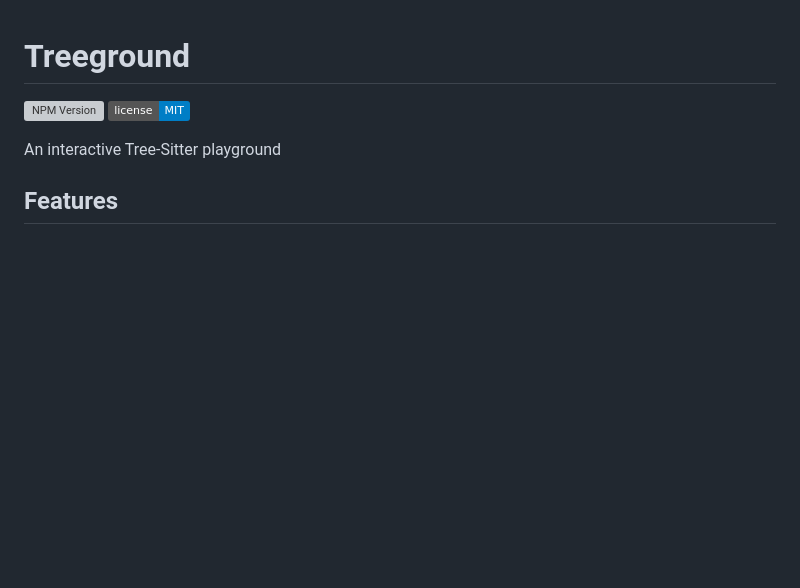
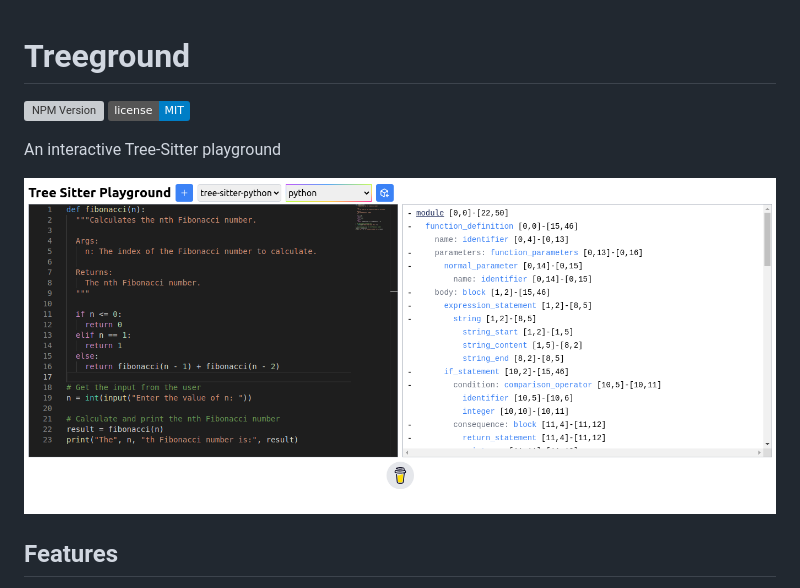
Before and after one commit to picomet/treeground, a Markdown page: README.md, the part around the change. Drawn GitHub-style; pictures changed too: screenshot.png (added); badges without logos; blank space fills up the shorter version; grey boxes are pictures that could not be loaded.

Commit message:
readme: add screenshot

```diff
--- a/README.md
+++ b/README.md
@@ -4,6 +4,8 @@
 [![MIT License](https://img.shields.io/badge/license-MIT-blue.svg)](https://github.com/picomet/treeground/blob/main/LICENSE)
 
 An interactive Tree-Sitter playground
+
+![Screenshot](screenshot.png)
 
 ## Features
 
```
